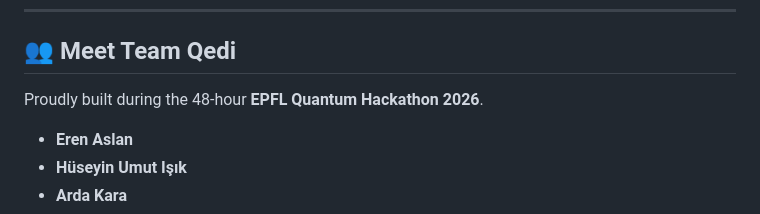
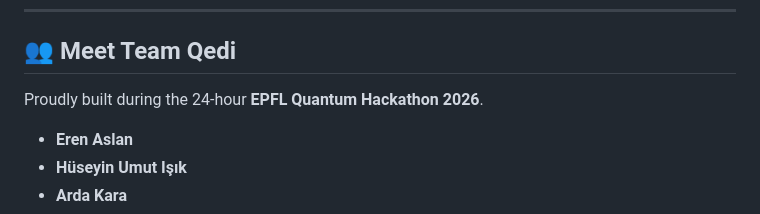
Before and after one commit to HUmutI/EPFL-Quandela-Qedi, a Markdown page: README.md, the part around the change. Rendered like a GitHub page.

Commit message:
Update hackathon duration in README

```diff
--- a/README.md
+++ b/README.md
@@ -86,7 +86,7 @@ Tested autoregressively against classical methods, the QRC model surpassed heavy
 
 ## 👥 Meet Team Qedi
 
-Proudly built during the 48-hour **EPFL Quantum Hackathon 2026**.
+Proudly built during the 24-hour **EPFL Quantum Hackathon 2026**.
 
 * **Eren Aslan**
 * **Hüseyin Umut Işık**
```
